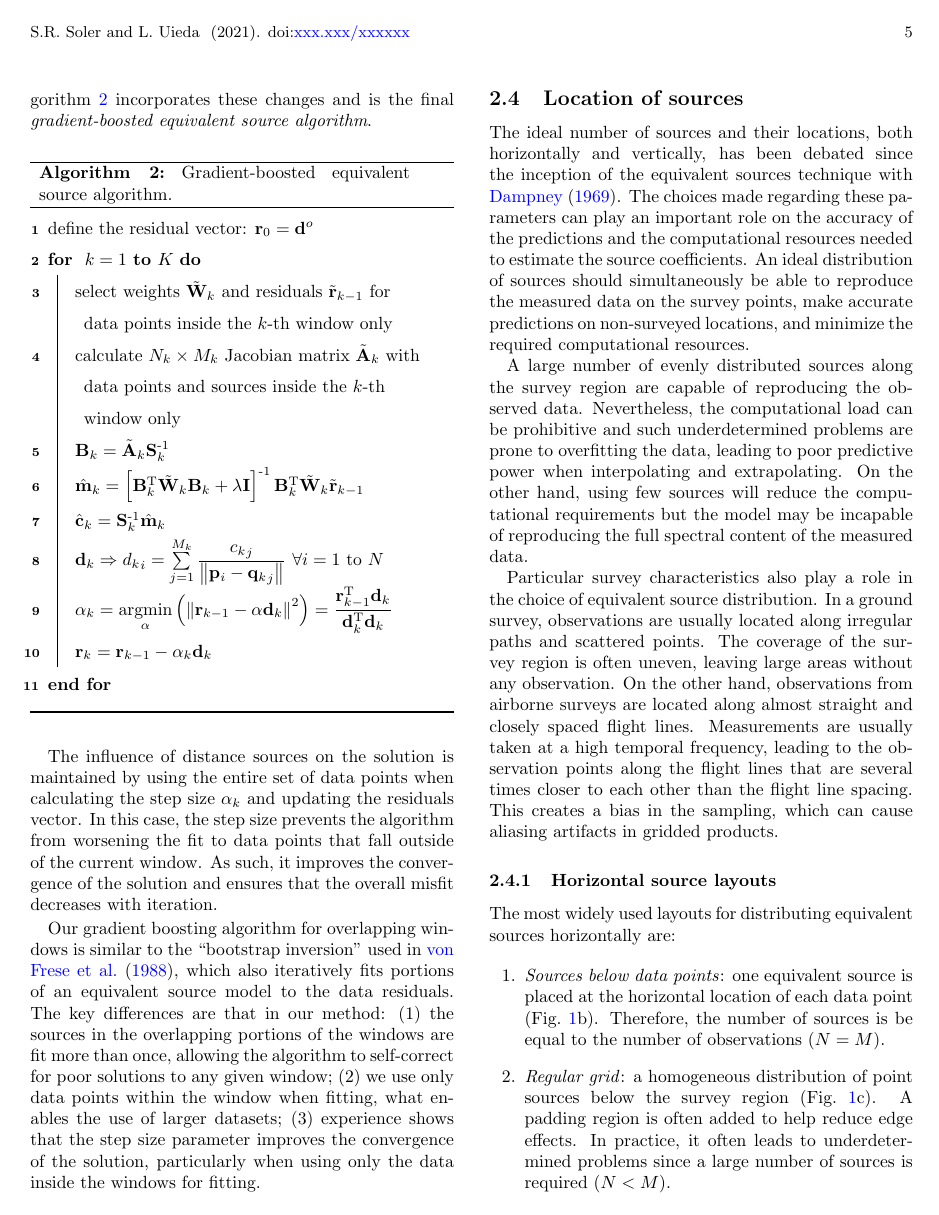
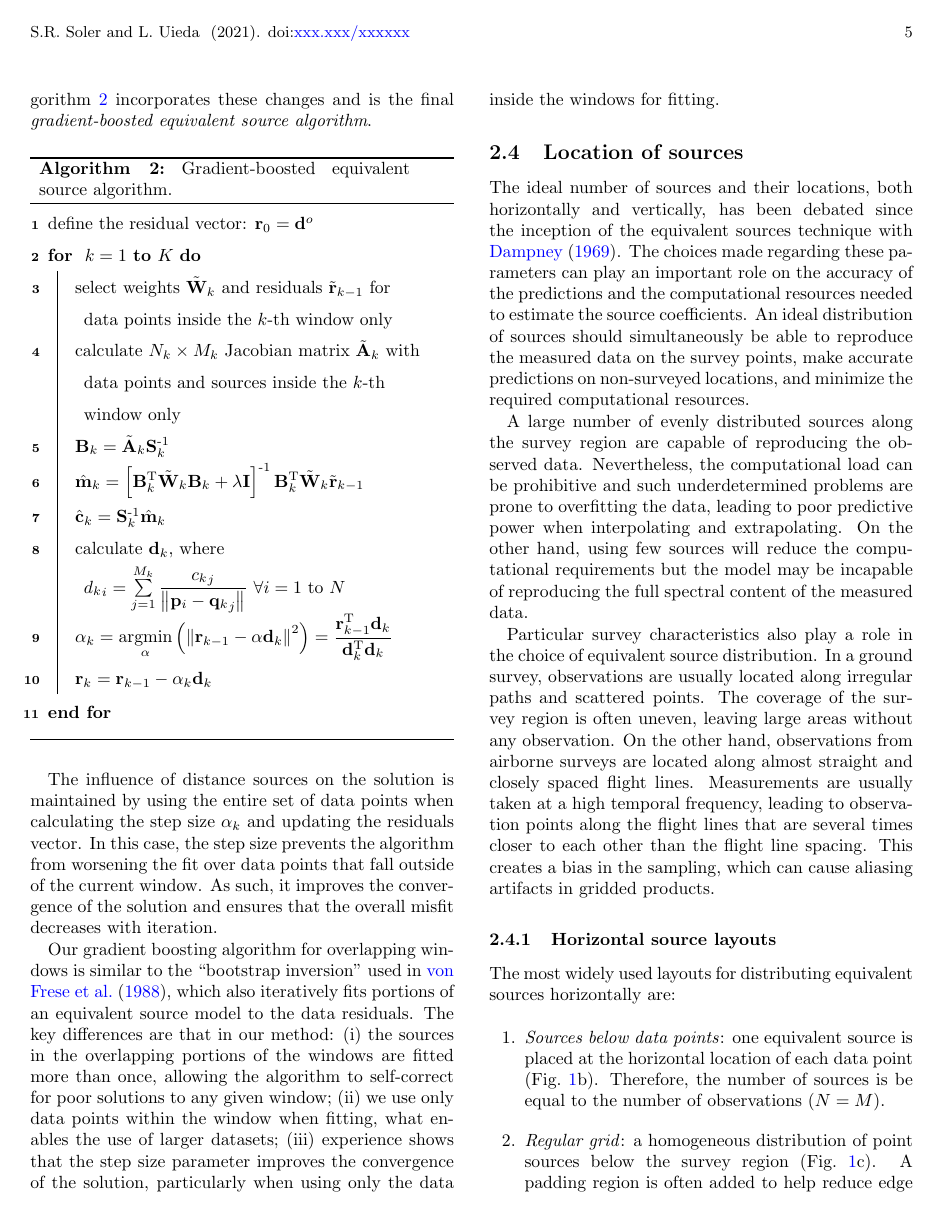
Before and after one commit to compgeolab/eql-gradient-boosted, a LaTeX paper (manuscript/manuscript.tex, which reads manuscript/content.tex): page 5 of 20. Compiled offline with pdfLaTeX.

Commit message:
Edits to methodology

```diff
--- a/manuscript/content.tex
+++ b/manuscript/content.tex
@@ -481,8 +481,8 @@ the final \textit{gradient-boosted equivalent source algorithm}.
     $\hat{\mathbf{c}}_k = \mathbf{S}_k\inv \hat{\mathbf{m}}_k$
     \;
 
+    calculate $ \mathbf{d}_k $, where
     $
-    \mathbf{d}_k \Rightarrow
     {d_k}_i
     =
     \sum\limits_{j=1}^{M_k} \dfrac{{c_k}_j}{\left\lVert \mathbf{p}_i -
@@ -519,7 +519,7 @@ the final \textit{gradient-boosted equivalent source algorithm}.
 The influence of distance sources on the solution is maintained by using the
 entire set of data points when calculating
 the step size $\alpha_k$ and updating the residuals vector.
-In this case, the step size prevents the algorithm from worsening the fit to
+In this case, the step size prevents the algorithm from worsening the fit over
 data points that fall outside of the current window.
 As such, it improves the convergence of the solution and ensures that the
 overall misfit decreases with iteration.
@@ -528,12 +528,12 @@ Our gradient boosting algorithm for overlapping windows is similar to the
 ``bootstrap inversion'' used in \citet{vonfrese1988}, which also iteratively
 fits portions of an equivalent source model to the data residuals.
 The key differences are that in our method:
-(1) the sources in the overlapping portions of the windows are
-fit more than once, allowing the algorithm to self-correct for poor solutions
-to any given window;
-(2) we use only data points within the window when fitting, what enables the
+(i)~the sources in the overlapping portions of the windows are fitted more than
+once, allowing the algorithm to self-correct for poor solutions to any given
+window;
+(ii)~we use only data points within the window when fitting, what enables the
 use of larger datasets;
-(3) experience shows that the step size parameter improves the convergence of
+(iii)~experience shows that the step size parameter improves the convergence of
 the solution, particularly when using only the data inside the windows for
 fitting.
 
@@ -568,7 +568,7 @@ The coverage of the survey region is often uneven, leaving large areas without
 any observation.
 On the other hand, observations from airborne surveys are located along almost
 straight and closely spaced flight lines.
-Measurements are usually taken at a high temporal frequency, leading to the
+Measurements are usually taken at a high temporal frequency, leading to
 observation points along the flight lines that are several times closer to each
 other than the flight line spacing.
 This creates a bias in the sampling, which can cause aliasing artifacts in
```
Also changed, not shown: manuscript/content.tex (16 more changed lines).
